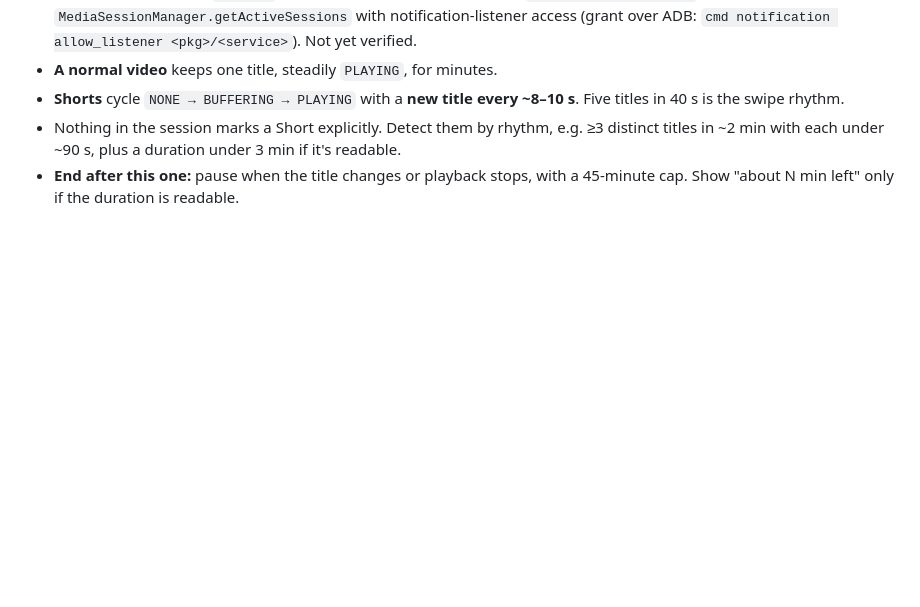
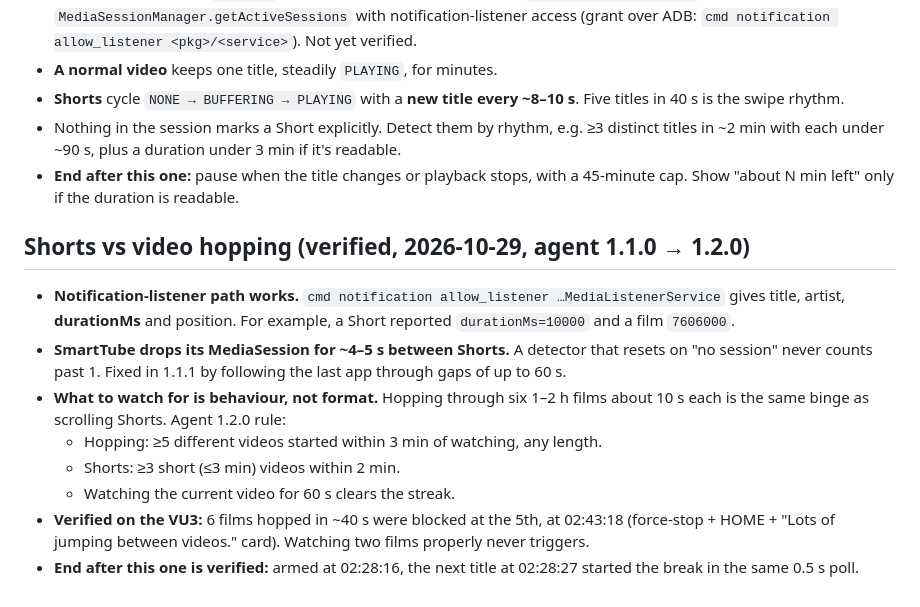
Before and after one commit to javajack/boretube, a Markdown page: docs/knowledge/youtube-shorts-and-smarttube.md, the part around the change. Drawn GitHub-style; blank space fills up the shorter version.

Commit message:
Knowledge: video hopping rule and on-device results
Co-Authored-By: Claude Opus 5.5 <noreply@anthropic.com>

```diff
--- a/docs/knowledge/youtube-shorts-and-smarttube.md
+++ b/docs/knowledge/youtube-shorts-and-smarttube.md
@@ -42,3 +42,14 @@ Goal: the family keeps watching YouTube videos, but the kid's Shorts habit is br
 - **Shorts** cycle `NONE → BUFFERING → PLAYING` with a **new title every ~8–10 s**. Five titles in 40 s is the swipe rhythm.
 - Nothing in the session marks a Short explicitly. Detect them by rhythm, e.g. ≥3 distinct titles in ~2 min with each under ~90 s, plus a duration under 3 min if it's readable.
 - **End after this one:** pause when the title changes or playback stops, with a 45-minute cap. Show "about N min left" only if the duration is readable.
+
+## Shorts vs video hopping (verified, 2026-10-29, agent 1.1.0 → 1.2.0)
+
+- **Notification-listener path works.** `cmd notification allow_listener …MediaListenerService` gives title, artist, **durationMs** and position. For example, a Short reported `durationMs=10000` and a film `7606000`.
+- **SmartTube drops its MediaSession for ~4–5 s between Shorts.** A detector that resets on "no session" never counts past 1. Fixed in 1.1.1 by following the last app through gaps of up to 60 s.
+- **What to watch for is behaviour, not format.** Hopping through six 1–2 h films about 10 s each is the same binge as scrolling Shorts. Agent 1.2.0 rule:
+  - Hopping: ≥5 different videos started within 3 min of watching, any length.
+  - Shorts: ≥3 short (≤3 min) videos within 2 min.
+  - Watching the current video for 60 s clears the streak.
+- **Verified on the VU3:** 6 films hopped in ~40 s were blocked at the 5th, at 02:43:18 (force-stop + HOME + "Lots of jumping between videos." card). Watching two films properly never triggers.
+- **End after this one is verified:** armed at 02:28:16, the next title at 02:28:27 started the break in the same 0.5 s poll.
```
